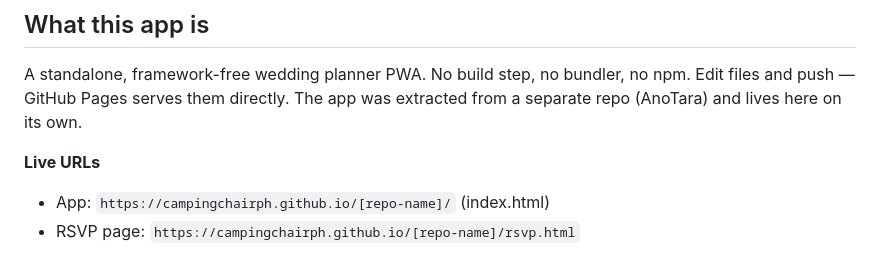
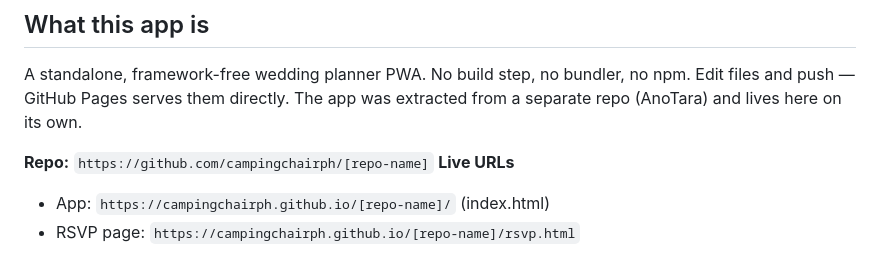
Before and after one commit to campingchairph/AnoTara, a Markdown page: CLAUDE.md, the part around the change. Rendered like a GitHub page.

```diff
--- a/CLAUDE.md
+++ b/CLAUDE.md
@@ -6,6 +6,7 @@ This file provides guidance to Claude Code (claude.ai/code) when working with co
 
 A standalone, framework-free wedding planner PWA. No build step, no bundler, no npm. Edit files and push — GitHub Pages serves them directly. The app was extracted from a separate repo (AnoTara) and lives here on its own.
 
+**Repo:** `https://github.com/campingchairph/[repo-name]`
 **Live URLs**
 - App: `https://campingchairph.github.io/[repo-name]/` (index.html)
 - RSVP page: `https://campingchairph.github.io/[repo-name]/rsvp.html`
```
